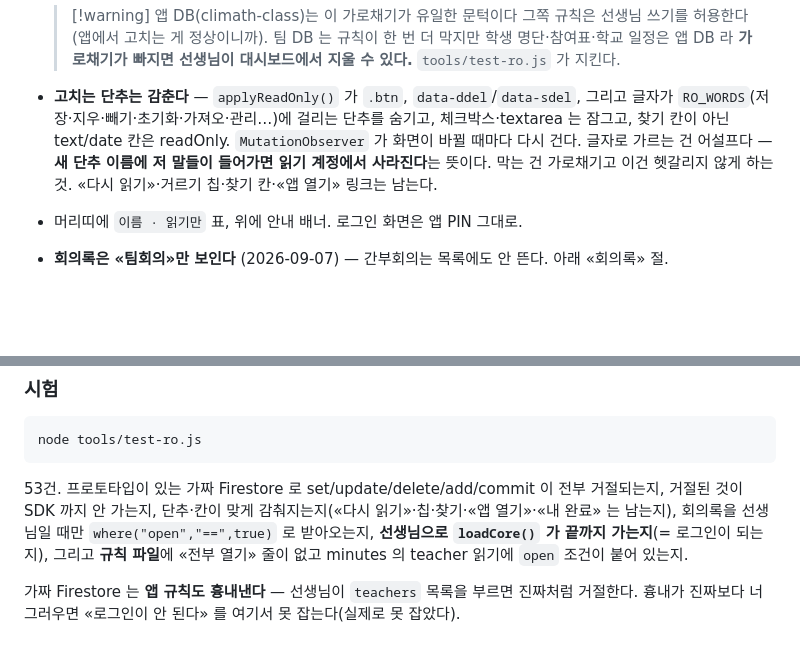
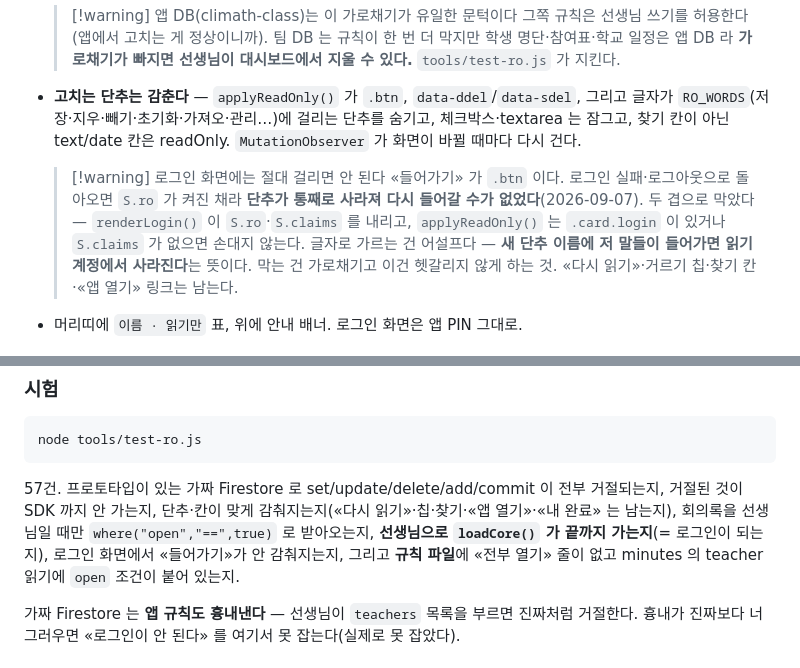
Before and after one commit to minsuci/climath-team, a Markdown page: CLAUDE.md, 2 parts joined by grey strips. GitHub-like rendering; blank space fills up the shorter version.

Commit message:
기록 — 로그인 단추와 시험 57건
Co-Authored-By: Claude Opus 5 <noreply@anthropic.com>

````diff
--- a/CLAUDE.md
+++ b/CLAUDE.md
@@ -62,6 +62,11 @@ PIN 대조·시도 제한·선생님 명단은 수업관리 앱에만 있다.
   > 학생 명단·참여표·학교 일정은 앱 DB 라 **가로채기가 빠지면 선생님이 대시보드에서 지울 수 있다.** `tools/test-ro.js` 가 지킨다.
 - **고치는 단추는 감춘다** — `applyReadOnly()` 가 `.btn`, `data-ddel`/`data-sdel`, 그리고 글자가 `RO_WORDS`(저장·지우·빼기·초기화·가져오·관리…)에 걸리는 단추를 숨기고,
   체크박스·textarea 는 잠그고, 찾기 칸이 아닌 text/date 칸은 readOnly. `MutationObserver` 가 화면이 바뀔 때마다 다시 건다.
+  > [!warning] 로그인 화면에는 절대 걸리면 안 된다
+  > «들어가기» 가 `.btn` 이다. 로그인 실패·로그아웃으로 돌아오면 `S.ro` 가 켜진 채라
+  > **단추가 통째로 사라져 다시 들어갈 수가 없었다**(2026-09-07). 두 겹으로 막았다 —
+  > `renderLogin()` 이 `S.ro`·`S.claims` 를 내리고, `applyReadOnly()` 는 `.card.login` 이 있거나
+  > `S.claims` 가 없으면 손대지 않는다.
   글자로 가르는 건 어설프다 — **새 단추 이름에 저 말들이 들어가면 읽기 계정에서 사라진다**는 뜻이다. 막는 건 가로채기고 이건 헷갈리지 않게 하는 것.
   «다시 읽기»·거르기 칩·찾기 칸·«앱 열기» 링크는 남는다.
 - 머리띠에 `이름 · 읽기만` 표, 위에 안내 배너. 로그인 화면은 앱 PIN 그대로.
@@ -94,10 +99,10 @@ PIN 대조·시도 제한·선생님 명단은 수업관리 앱에만 있다.
 node tools/test-ro.js
 ```
 
-53건. 프로토타입이 있는 가짜 Firestore 로 set/update/delete/add/commit 이 전부 거절되는지, 거절된 것이 SDK 까지 안 가는지,
+57건. 프로토타입이 있는 가짜 Firestore 로 set/update/delete/add/commit 이 전부 거절되는지, 거절된 것이 SDK 까지 안 가는지,
 단추·칸이 맞게 감춰지는지(«다시 읽기»·칩·찾기·«앱 열기»·«내 완료» 는 남는지),
 회의록을 선생님일 때만 `where("open","==",true)` 로 받아오는지,
-**선생님으로 `loadCore()` 가 끝까지 가는지**(= 로그인이 되는지),
+**선생님으로 `loadCore()` 가 끝까지 가는지**(= 로그인이 되는지), 로그인 화면에서 «들어가기»가 안 감춰지는지,
 그리고 **규칙 파일**에 «전부 열기» 줄이 없고 minutes 의 teacher 읽기에 `open` 조건이 붙어 있는지.
 
 가짜 Firestore 는 **앱 규칙도 흉내낸다** — 선생님이 `teachers` 목록을 부르면 진짜처럼 거절한다.
````
